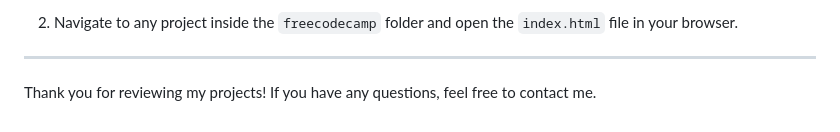
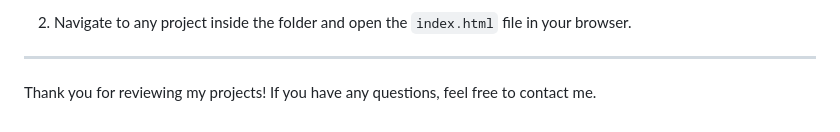
Before and after one commit to noeliapdp22/Learning-Web-Development, a Markdown page: README.md, the part around the change printed below. GitHub-like rendering.

```diff
--- a/README.md
+++ b/README.md
@@ -68,5 +68,5 @@ This project helped me practice CSS styling techniques such as using gradients,
 
-2. Navigate to any project inside the `freecodecamp` folder and open the `index.html` file in your browser.
+2. Navigate to any project inside the folder and open the `index.html` file in your browser.
 
 ---
 
```
Also changed, not shown: other parts of README.md (+1 -1 lines).
